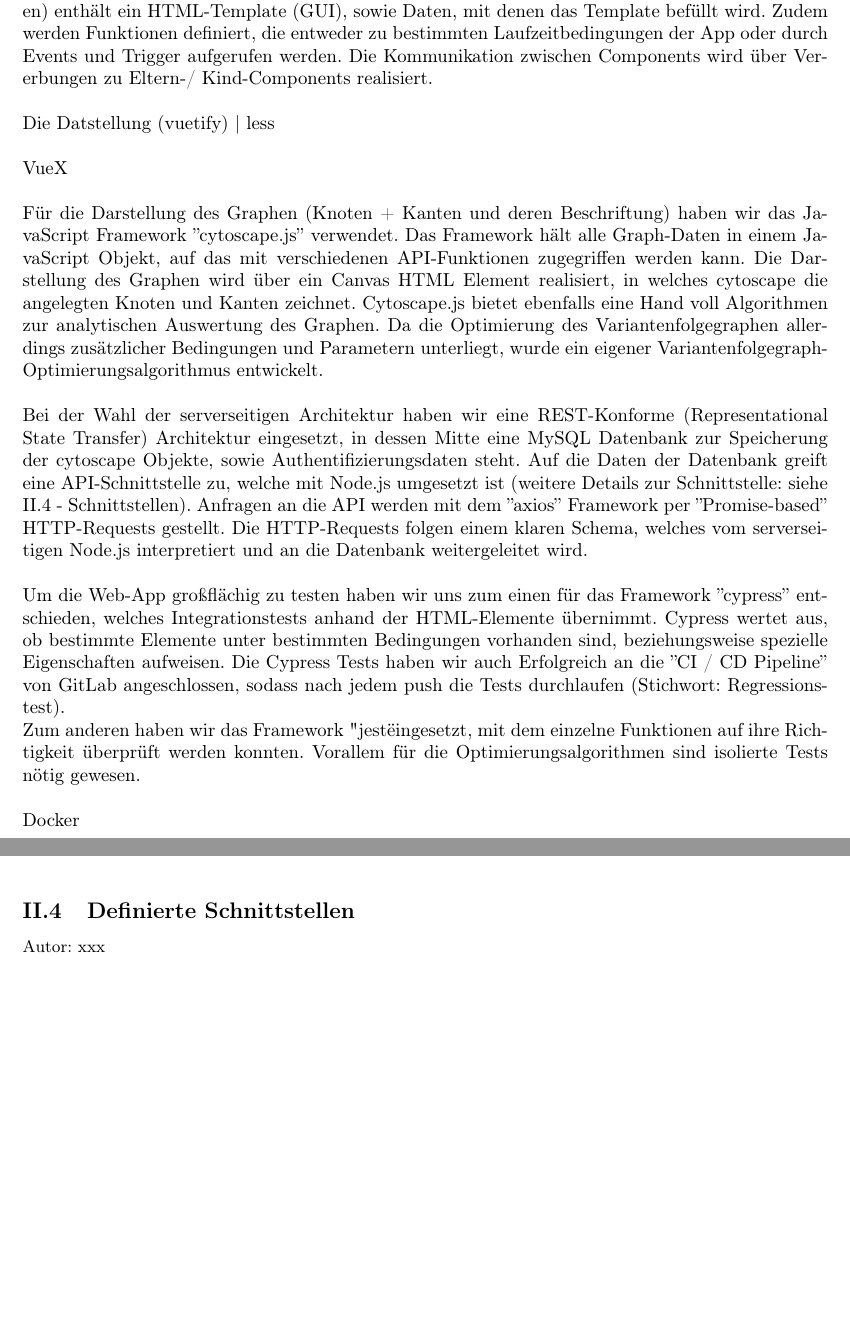
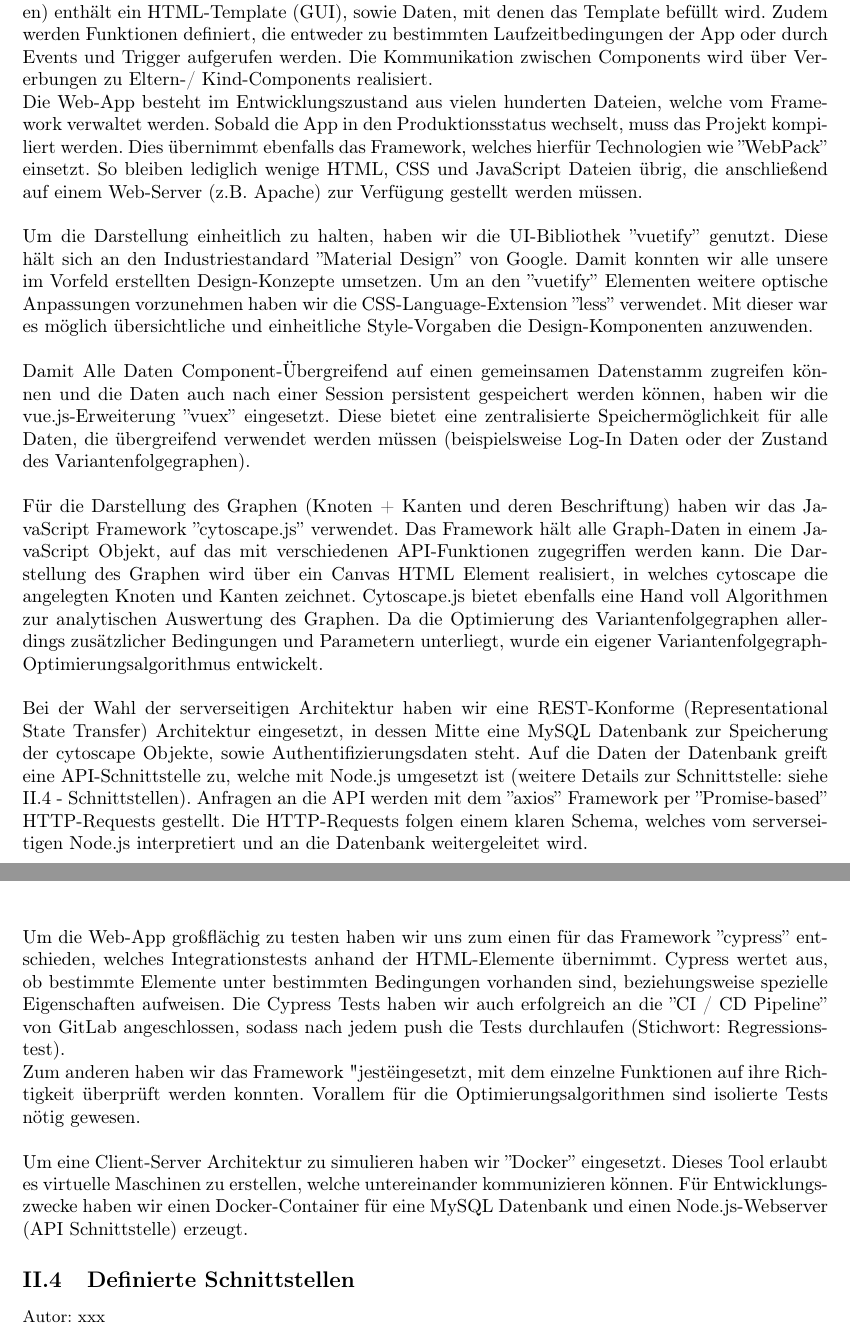
Before and after one commit to LinusHe/varg, a LaTeX document (documentation/projektdokumentation.tex): two parts of pages 5 and 6 of 21, joined at a grey line, cut so that both start at the same text, the shorter picture padded with empty space. Compiled offline with pdfLaTeX.

Commit message:
VG-245 Architekturübersicht fertiggestellt

```diff
--- a/documentation/projektdokumentation.tex
+++ b/documentation/projektdokumentation.tex
@@ -204,10 +204,19 @@ Sites (Seiten, bei denen sich die URL ändert) und Components (wiederverwendbare
 Jede Vue Component (.vue Dateien) enthält ein HTML-Template (GUI), sowie Daten, mit denen das Template befüllt wird. Zudem werden
 Funktionen definiert, die entweder zu bestimmten Laufzeitbedingungen der App oder durch Events und Trigger aufgerufen werden.
 Die Kommunikation zwischen Components wird über Vererbungen zu Eltern-/ Kind-Components realisiert.
+\\Die Web-App besteht im Entwicklungszustand aus vielen hunderten Dateien, welche vom Framework verwaltet werden. Sobald
+die App in den Produktionsstatus wechselt, muss das Projekt kompiliert werden. Dies übernimmt ebenfalls das Framework, welches
+hierfür Technologien wie ''WebPack'' einsetzt. So bleiben lediglich wenige HTML, CSS und JavaScript Dateien übrig, die anschließend
+auf einem Web-Server (z.B. Apache) zur Verfügung gestellt werden müssen.
 \\
-\\Die Datstellung (vuetify) | less
+\\Um die Darstellung einheitlich zu halten, haben wir die UI-Bibliothek ''vuetify'' genutzt. Diese hält sich an den Industriestandard
+''Material Design'' von Google. Damit konnten wir alle unsere im Vorfeld erstellten Design-Konzepte umsetzen. Um an den ''vuetify'' Elementen
+weitere optische Anpassungen vorzunehmen haben wir die CSS-Language-Extension ''less'' verwendet. Mit dieser war es möglich übersichtliche und
+einheitliche Style-Vorgaben die Design-Komponenten anzuwenden.
 \\
-\\VueX
+\\Damit Alle Daten Component-Übergreifend auf einen gemeinsamen Datenstamm zugreifen können und die Daten auch nach einer Session persistent
+gespeichert werden können, haben wir die vue.js-Erweiterung ''vuex'' eingesetzt. Diese bietet eine zentralisierte Speichermöglichkeit
+für alle Daten, die übergreifend verwendet werden müssen (beispielsweise Log-In Daten oder der Zustand des Variantenfolgegraphen).
 \\
 \\Für die Darstellung des Graphen (Knoten + Kanten und deren Beschriftung) haben wir das JavaScript Framework ''cytoscape.js'' verwendet.
 Das Framework hält alle Graph-Daten in einem JavaScript Objekt, auf das mit verschiedenen API-Funktionen zugegriffen werden kann.
@@ -223,12 +232,14 @@ folgen einem klaren Schema, welches vom serverseitigen Node.js interpretiert und
 \\
 \\Um die Web-App großflächig zu testen haben wir uns zum einen für das Framework ''cypress'' entschieden, welches Integrationstests anhand der
 HTML-Elemente übernimmt. Cypress wertet aus, ob bestimmte Elemente unter bestimmten Bedingungen vorhanden sind, beziehungsweise spezielle
-Eigenschaften aufweisen. Die Cypress Tests haben wir auch Erfolgreich an die ''CI / CD Pipeline'' von GitLab angeschlossen, sodass nach jedem
+Eigenschaften aufweisen. Die Cypress Tests haben wir auch erfolgreich an die ''CI / CD Pipeline'' von GitLab angeschlossen, sodass nach jedem
 push die Tests durchlaufen (Stichwort: Regressionstest).
 \\Zum anderen haben wir das Framework "jest" eingesetzt, mit dem einzelne Funktionen auf ihre Richtigkeit überprüft werden konnten. Vorallem
 für die Optimierungsalgorithmen sind isolierte Tests nötig gewesen.
 \\
-\\Docker
+\\Um eine Client-Server Architektur zu simulieren haben wir ''Docker'' eingesetzt. Dieses Tool erlaubt es virtuelle Maschinen zu erstellen,
+welche untereinander kommunizieren können. Für Entwicklungszwecke haben wir einen Docker-Container für eine MySQL Datenbank und
+einen Node.js-Webserver (API Schnittstelle) erzeugt.
 
 
 \subsection{Definierte Schnittstellen}
```
Also changed, not shown: documentation/projektdokumentation.pdf.
